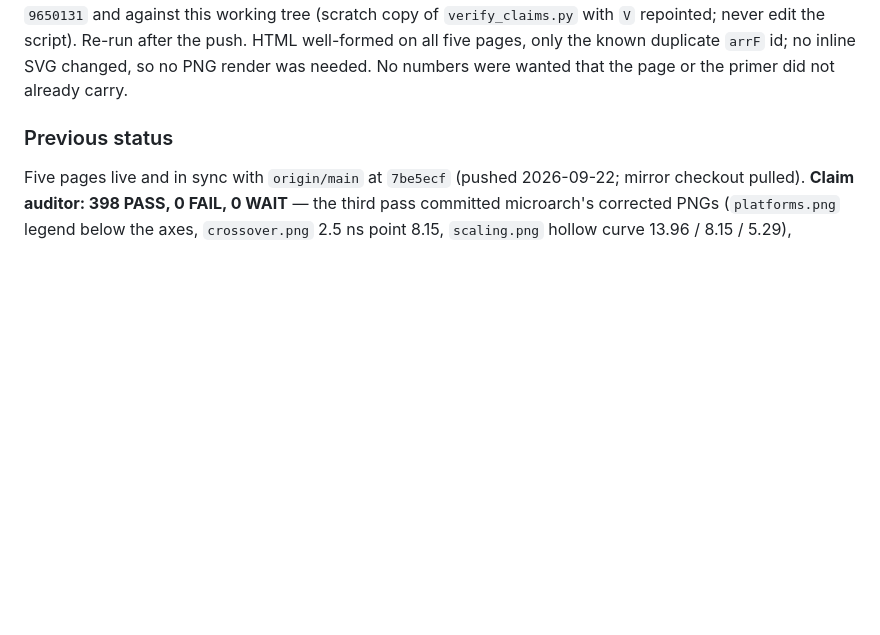
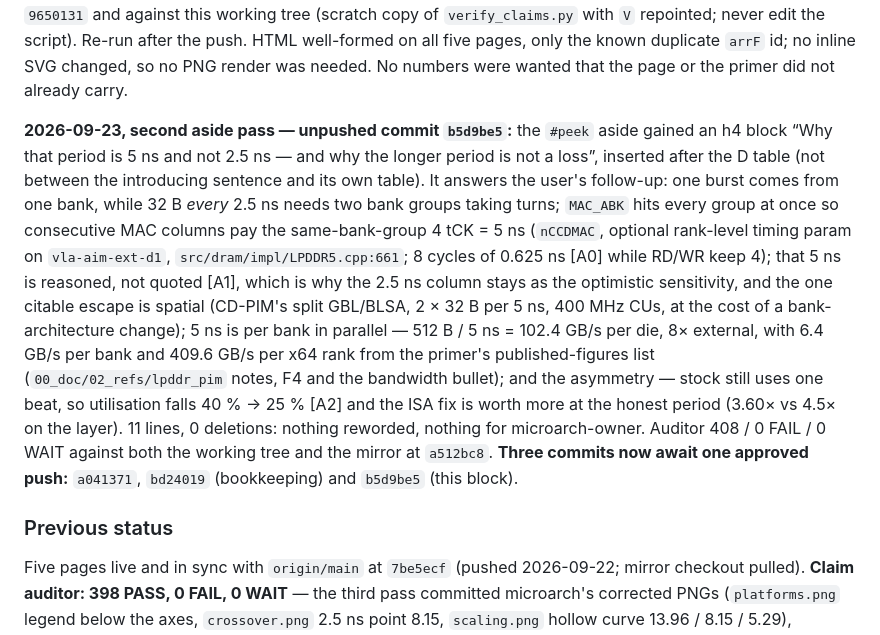
Before and after one commit to yanggon-kim/versel_distribute, a Markdown page: 08_VLA/HANDOFF.md, the part around the change. GitHub-like rendering; blank space fills up the shorter version.

Commit message:
08_VLA/HANDOFF: the second aside pass (b5d9be5), unpushed
Co-Authored-By: Claude Opus 5 (1M context) <noreply@anthropic.com>

```diff
--- a/08_VLA/HANDOFF.md
+++ b/08_VLA/HANDOFF.md
@@ -34,6 +34,22 @@ No Rockchip / systemverilog.io rendering exists on this page, so nothing had to
 (scratch copy of `verify_claims.py` with `V` repointed; never edit the script). Re-run after the push.
 HTML well-formed on all five pages, only the known duplicate `arrF` id; no inline SVG changed, so no PNG render
 was needed. No numbers were wanted that the page or the primer did not already carry.
+
+**2026-09-23, second aside pass — unpushed commit `b5d9be5`:** the `#peek` aside gained an h4 block
+“Why that period is 5 ns and not 2.5 ns — and why the longer period is not a loss”, inserted after the D
+table (not between the introducing sentence and its own table). It answers the user's follow-up: one burst
+comes from one bank, while 32 B *every* 2.5 ns needs two bank groups taking turns; `MAC_ABK` hits every group
+at once so consecutive MAC columns pay the same-bank-group 4 tCK = 5 ns (`nCCDMAC`, optional rank-level timing
+param on `vla-aim-ext-d1`, `src/dram/impl/LPDDR5.cpp:661`; 8 cycles of 0.625 ns [A0] while RD/WR keep 4); that
+5 ns is reasoned, not quoted [A1], which is why the 2.5 ns column stays as the optimistic sensitivity, and the
+one citable escape is spatial (CD-PIM's split GBL/BLSA, 2 × 32 B per 5 ns, 400 MHz CUs, at the cost of a
+bank-architecture change); 5 ns is per bank in parallel — 512 B / 5 ns = 102.4 GB/s per die, 8× external, with
+6.4 GB/s per bank and 409.6 GB/s per x64 rank from the primer's published-figures list
+(`00_doc/02_refs/lpddr_pim` notes, F4 and the bandwidth bullet); and the asymmetry — stock still uses one beat,
+so utilisation falls 40 % → 25 % [A2] and the ISA fix is worth more at the honest period (3.60× vs 4.5× on the
+layer). 11 lines, 0 deletions: nothing reworded, nothing for microarch-owner. Auditor 408 / 0 FAIL / 0 WAIT
+against both the working tree and the mirror at `a512bc8`. **Three commits now await one approved push:**
+`a041371`, `bd24019` (bookkeeping) and `b5d9be5` (this block).
 
 ### Previous status
 Five pages live and in sync with `origin/main` at `7be5ecf` (pushed 2026-09-22; mirror checkout pulled). **Claim auditor: 398 PASS, 0 FAIL, 0 WAIT** — the third pass committed microarch's corrected PNGs (`platforms.png` legend below the axes, `crossover.png` 2.5 ns point 8.15, `scaling.png` hollow curve 13.96 / 8.15 / 5.29), rounded the NX latency ratio once (12.6055 / 16.272 = 0.7747 → 0.77×, six sentences on Parts II and IV) and re-worded the Part III Fig. 4 alt text (8.15 ms at 2.5 ns). The seven `wait=` flags in `verify_claims.py` now PASS and can be dropped by microarch-owner (strings in `AUDITOR_STRINGS.md`, "Third pass").
```
